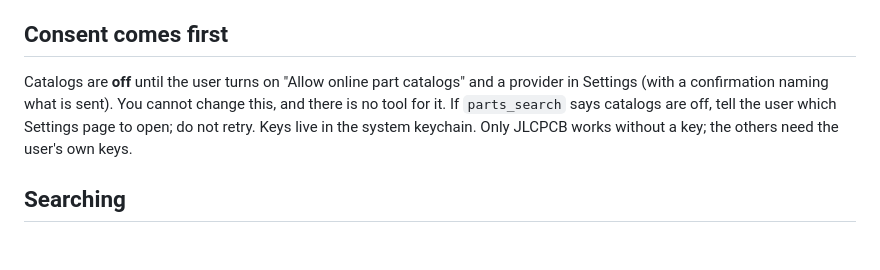
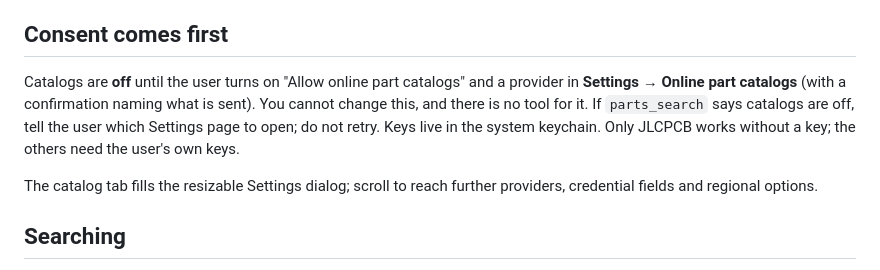
Before and after one commit to alfu32/electrocraft, a Markdown page: docs/manual/catalogs.md, the part around the change. Drawn GitHub-style; blank space fills up the shorter version.

```diff
--- a/docs/manual/catalogs.md
+++ b/docs/manual/catalogs.md
@@ -5,10 +5,13 @@ bill of materials.
 ## Consent comes first
 
 Catalogs are **off** until the user turns on "Allow online part catalogs" and a
-provider in Settings (with a confirmation naming what is sent). You cannot change
-this, and there is no tool for it. If `parts_search` says catalogs are off, tell the
+provider in **Settings → Online part catalogs** (with a confirmation naming what is
+sent). You cannot change this, and there is no tool for it. If `parts_search` says catalogs are off, tell the
 user which Settings page to open; do not retry. Keys live in the system keychain.
 Only JLCPCB works without a key; the others need the user's own keys.
+
+The catalog tab fills the resizable Settings dialog; scroll to reach further
+providers, credential fields and regional options.
 
 ## Searching
 
```
Also changed, not shown: ELECTROCRAFT-PLAN.SPEC.md (+2 -2 lines), docs/screenshots/29-settings.png, docs/screenshots/36-settings-catalogs.png (added), 4 other files.
